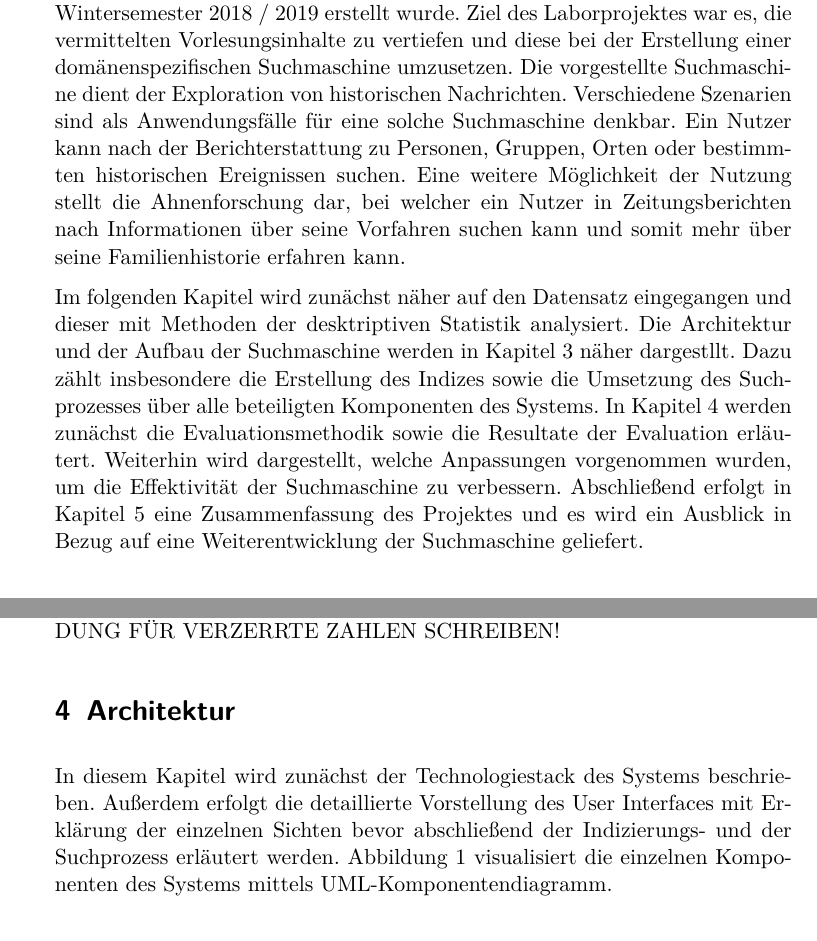
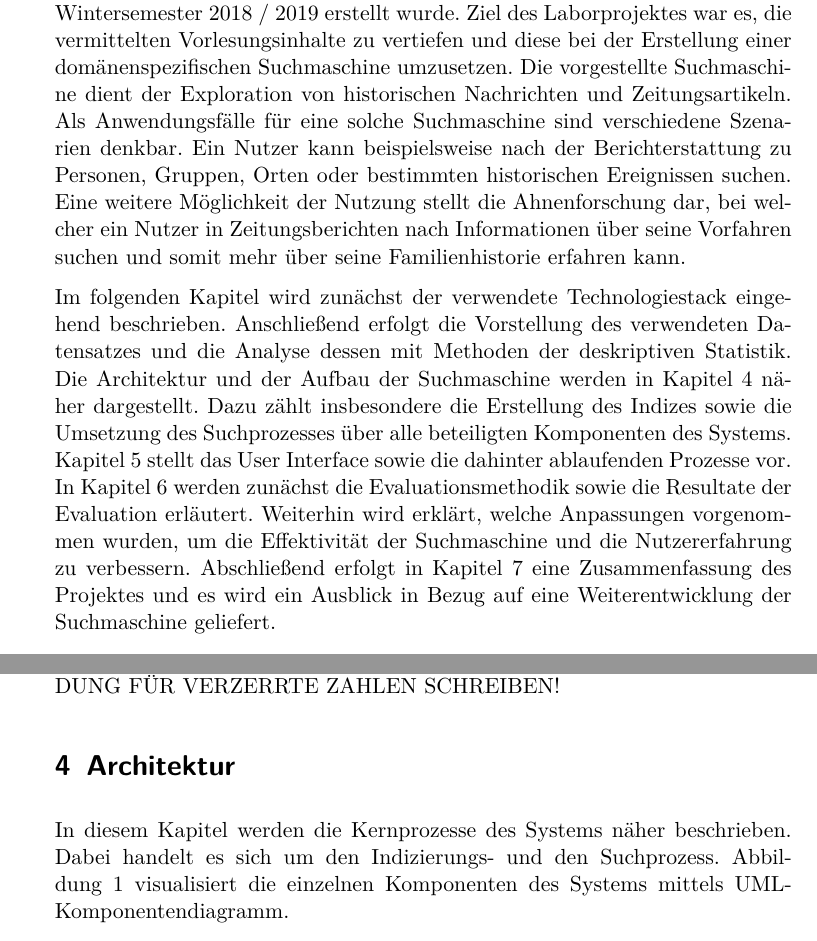
Before and after one commit to langej/HistoricalNewsSearch, a LaTeX document (hs-latex/report.tex): two parts of pages 3 and 5 of 8, joined at a grey line, cut so that both start at the same text. Compiled offline with pdfLaTeX.

Commit message:
Add current state of report

```diff
--- a/hs-latex/report.tex
+++ b/hs-latex/report.tex
@@ -66,17 +66,19 @@ headsep=10mm, footskip=12mm}
 
 Der vorliegende Bericht erläutert den Aufbau sowie die Funktionsweise der Suchmaschine \textit{Historical News Search}, welche im Rahmen des Laborprojektes innerhalb des Moduls \textit{Fortgeschrittene Methoden des Information Retrieval} im Wintersemester 2018 / 2019 erstellt wurde.
 Ziel des Laborprojektes war es, die vermittelten Vorlesungsinhalte zu vertiefen und diese bei der Erstellung einer domänenspezifischen Suchmaschine umzusetzen.
-Die vorgestellte Suchmaschine dient der Exploration von historischen Nachrichten.
-Verschiedene Szenarien sind als Anwendungsfälle für eine solche Suchmaschine denkbar.
-Ein Nutzer kann nach der Berichterstattung zu Personen, Gruppen, Orten oder bestimmten historischen Ereignissen suchen.
-Eine weitere Möglichkeit der Nutzung stellt die Ahnenforschung dar, bei welcher ein Nutzer in Zeitungsberichten nach Informationen über seine Vorfahren suchen kann und somit mehr über seine Familienhistorie erfahren kann.
+Die vorgestellte Suchmaschine dient der Exploration von historischen Nachrichten und Zeitungsartikeln.
+Als Anwendungsfälle für eine solche Suchmaschine sind verschiedene Szenarien denkbar.
+Ein Nutzer kann beispielsweise nach der Berichterstattung zu Personen, Gruppen, Orten oder bestimmten historischen Ereignissen suchen.
+Eine weitere Möglichkeit der Nutzung stellt die Ahnenforschung dar, bei welcher ein Nutzer in Zeitungsberichten nach Informationen über seine Vorfahren suchen und somit mehr über seine Familienhistorie erfahren kann.
 
-Im folgenden Kapitel wird zunächst näher auf den Datensatz eingegangen und dieser mit Methoden der desktriptiven Statistik analysiert.
-Die Architektur und der Aufbau der Suchmaschine werden in Kapitel 3 näher dargestllt.
+Im folgenden Kapitel wird zunächst der verwendete Technologiestack eingehend beschrieben.
+Anschließend erfolgt die Vorstellung des verwendeten Datensatzes und die Analyse dessen mit Methoden der deskriptiven Statistik.
+Die Architektur und der Aufbau der Suchmaschine werden in Kapitel 4 näher dargestellt.
 Dazu zählt insbesondere die Erstellung des Indizes sowie die Umsetzung des Suchprozesses über alle beteiligten Komponenten des Systems.
-In Kapitel 4 werden zunächst die Evaluationsmethodik sowie die Resultate der Evaluation erläutert.
-Weiterhin wird dargestellt, welche Anpassungen vorgenommen wurden, um die Effektivität der Suchmaschine zu verbessern.
-Abschließend erfolgt in Kapitel 5 eine Zusammenfassung des Projektes und es wird ein Ausblick in Bezug auf eine Weiterentwicklung der Suchmaschine geliefert.
+Kapitel 5 stellt das User Interface sowie die dahinter ablaufenden Prozesse vor.
+In Kapitel 6 werden zunächst die Evaluationsmethodik sowie die Resultate der Evaluation erläutert.
+Weiterhin wird erklärt, welche Anpassungen vorgenommen wurden, um die Effektivität der Suchmaschine und die Nutzererfahrung zu verbessern.
+Abschließend erfolgt in Kapitel 7 eine Zusammenfassung des Projektes und es wird ein Ausblick in Bezug auf eine Weiterentwicklung der Suchmaschine geliefert.
 
 \section{Technologiestack}
 
@@ -162,8 +164,8 @@ Tabelle 1 zeigt ausgewählte Textstatistiken für diese reduzierte Dokumentkolle
 
 \section{Architektur}
 
-In diesem Kapitel wird zunächst der Technologiestack des Systems beschrieben.
-Außerdem erfolgt die detaillierte Vorstellung des User Interfaces mit Erklärung der einzelnen Sichten bevor abschließend der Indizierungs- und der Suchprozess erläutert werden.
+In diesem Kapitel werden die Kernprozesse des Systems näher beschrieben.
+Dabei handelt es sich um den Indizierungs- und den Suchprozess.
 Abbildung 1 visualisiert die einzelnen Komponenten des Systems mittels UML-Komponentendiagramm.
 
 // UML-KOMPONENTENDIAGRAMM ARCHITEKTUR DER SUCHMASCHINE
```
Also changed, not shown: hs-latex/report.pdf, hs-latex/report.tex (6 more changed lines), 4 other files.
